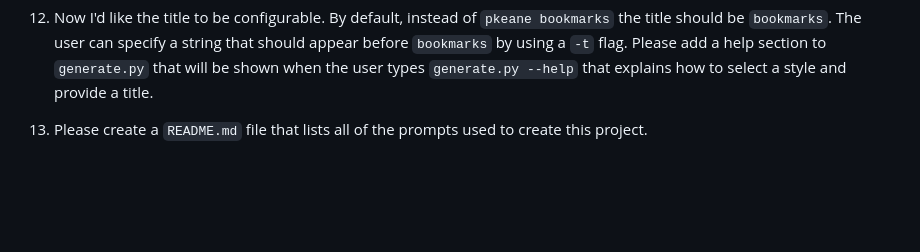
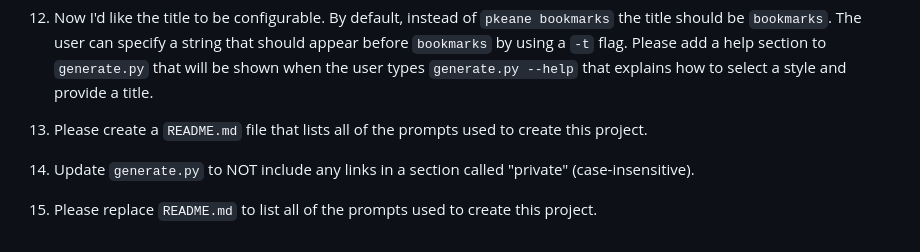
Before and after one commit to pkeane/pkeane-bookmarks, a Markdown page: README.md, the part around the change. Drawn GitHub-style; blank space fills up the shorter version.

Commit message:
Skip private sections in output; update README with latest prompts
Co-Authored-By: Claude Sonnet 4.6 <noreply@anthropic.com>

```diff
--- a/README.md
+++ b/README.md
@@ -73,3 +73,7 @@ This project was built interactively with [Claude Code](https://claude.ai/claude
 12. Now I'd like the title to be configurable. By default, instead of `pkeane bookmarks` the title should be `bookmarks`. The user can specify a string that should appear before `bookmarks` by using a `-t` flag. Please add a help section to `generate.py` that will be shown when the user types `generate.py --help` that explains how to select a style and provide a title.
 
 13. Please create a `README.md` file that lists all of the prompts used to create this project.
+
+14. Update `generate.py` to NOT include any links in a section called "private" (case-insensitive).
+
+15. Please replace `README.md` to list all of the prompts used to create this project.
```
